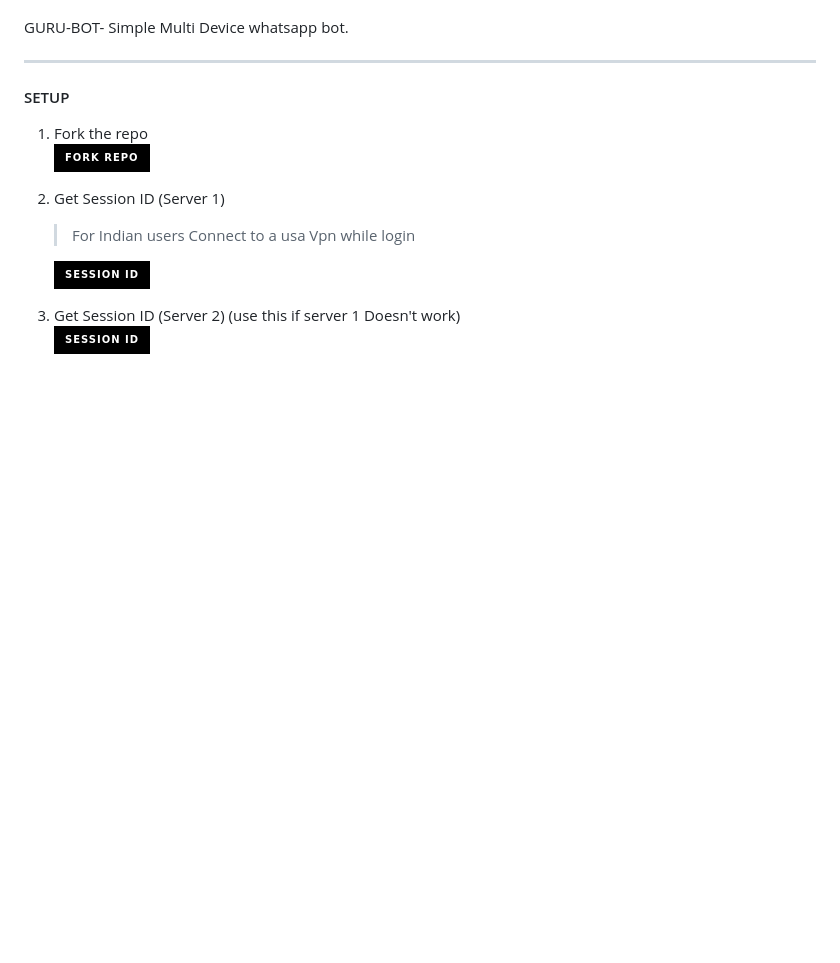
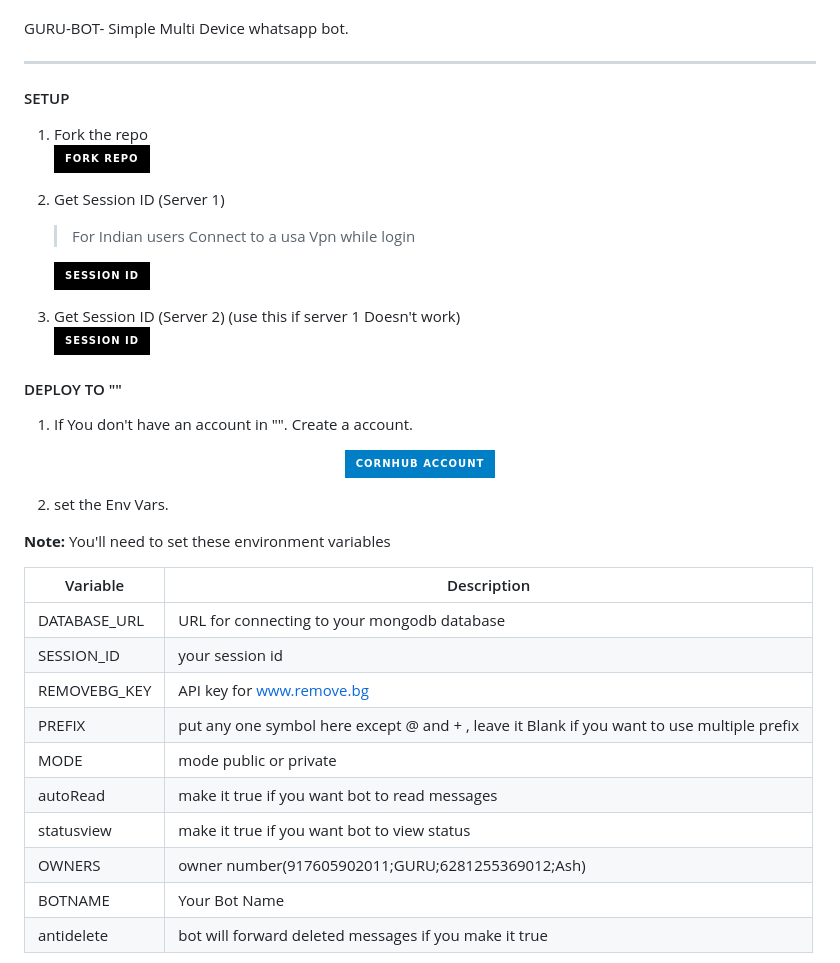
Before and after one commit to Guru322/GURU-Ai, a Markdown page: README.md, the part around the change printed below. Rendered like a GitHub page; badges without logos; blank space fills up the shorter version.

```diff
--- a/README.md
+++ b/README.md
@@ -39,3 +39,29 @@ GURU-BOT- Simple Multi Device whatsapp bot.
 <a href='https://replit.com/@UsharaniSahoo1/GURU-BOT-PAIR?v=1' target="_blank"><img alt='SESSION ID' src='https://img.shields.io/badge/Session_id-100000?style=for-the-badge&logo=scan&logoColor=white&labelColor=black&color=black'/></a>
 
 
+#### DEPLOY TO ""
+
+1. If You don't have an account in "". Create a account.
+    <br>
+<p align="center"><a href=""> <img src="https://img.shields.io/badge/cornhub%20Account-blue?style=for-the-badge&logo=cornhub" width="220" height="38.45"/></a></p>
+
+2. set the Env Vars.
+    <br>
+
+
+**Note:** You'll need to set these environment variables
+
+| Variable | Description
+|---|---|
+| DATABASE_URL | URL for connecting to your mongodb database |
+| SESSION_ID | your session id |
+| REMOVEBG_KEY | API key for www.remove.bg |
+| PREFIX | put any one symbol here except @ and + , leave it Blank if you want to use multiple prefix |
+| MODE | mode public or private |
+| autoRead | make it true if you want bot to read messages |
+| statusview | make it true if you want bot to view status |
+| OWNERS | owner number(917605902011;GURU;6281255369012;Ash) |
+| BOTNAME | Your Bot Name |
+| antidelete | bot will forward deleted messages if you make it true |
+
+
```
Also changed, not shown: other parts of README.md (+10 -43 lines).
